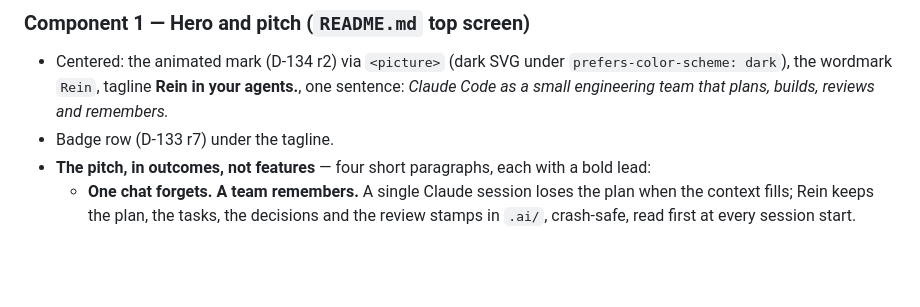
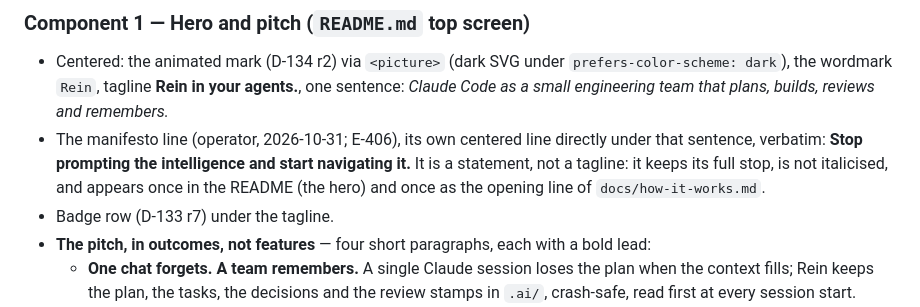
Before and after one commit to Vimurai/rein, a Markdown page: .ai/blueprints/readme.md, the part around the change. GitHub-like rendering; blank space fills up the shorter version.

Commit message:
chore(.ai): E-406 planned (Architect, carried as written); E-400 stamps
Co-Authored-By: Claude Opus 5.5 <noreply@anthropic.com>
Signed-off-by: Vimurai <32126521+Vimurai@users.noreply.github.com>

```diff
--- a/.ai/blueprints/readme.md
+++ b/.ai/blueprints/readme.md
@@ -32,6 +32,10 @@ light and dark SVGs) and the demo GIF under the pitch (D-139; `.ai/blueprints/de
 - Centered: the animated mark (D-134 r2) via `<picture>` (dark SVG under
   `prefers-color-scheme: dark`), the wordmark `Rein`, tagline **Rein in your agents.**, one
   sentence: *Claude Code as a small engineering team that plans, builds, reviews and remembers.*
+- The manifesto line (operator, 2026-10-31; E-406), its own centered line directly under that
+  sentence, verbatim: **Stop prompting the intelligence and start navigating it.** It is a
+  statement, not a tagline: it keeps its full stop, is not italicised, and appears once in the
+  README (the hero) and once as the opening line of `docs/how-it-works.md`.
 - Badge row (D-133 r7) under the tagline.
 - **The pitch, in outcomes, not features** — four short paragraphs, each with a bold lead:
   - **One chat forgets. A team remembers.** A single Claude session loses the plan when the
```
